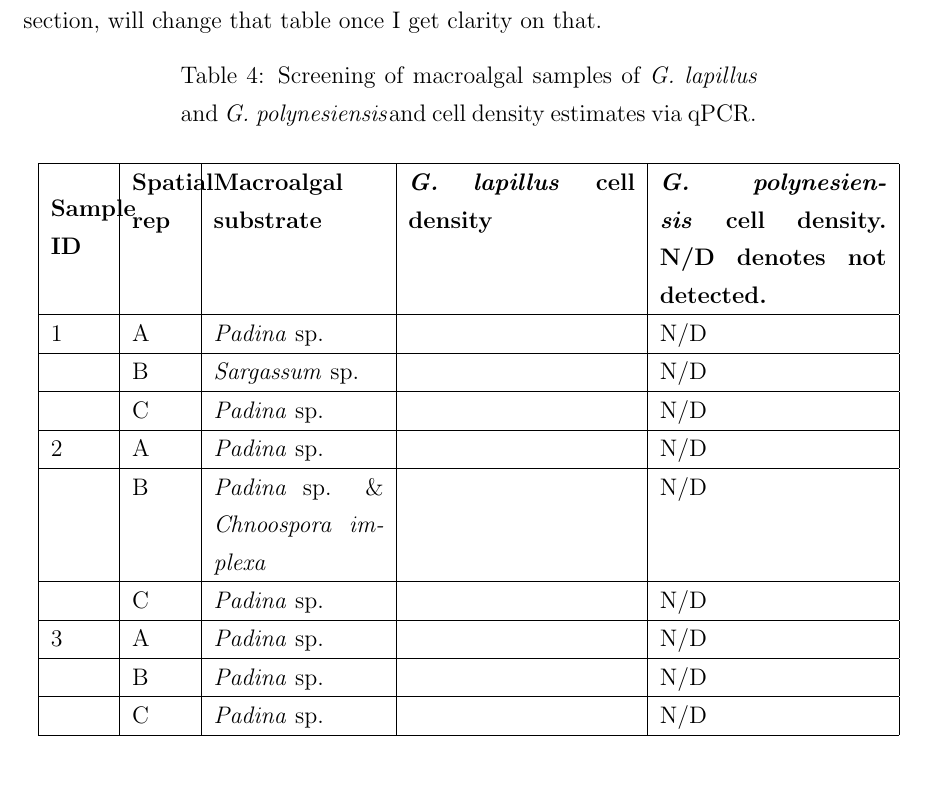
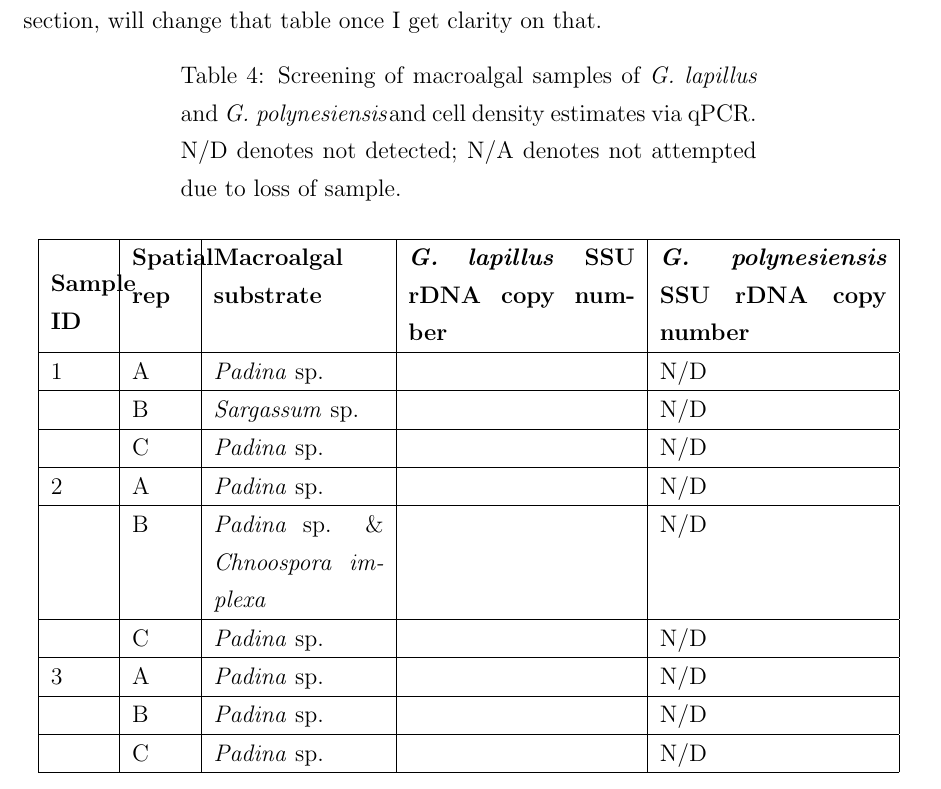
Before and after one commit to bubblegirl/review, a LaTeX document (Heron_qpcr-paper.tex): part of page 13 of 26, cut so that both start at the same text. Compiled offline with pdfLaTeX.

Commit message:
aug10 Big enviro table edit

```diff
--- a/Heron_qpcr-paper.tex
+++ b/Heron_qpcr-paper.tex
@@ -183,10 +183,10 @@ A total of 33 macroalgal sites around Heron Island were targeted, in tripplicate
 - not sure how to label Table ~\ref{tbl:MacroalgaeTable} biological rep section, will change that table once I get clarity on that.
 \FloatBarrier
 \begin{longtable}{ | p{1cm} | p{1cm} | p{3cm} | p{4cm} | p{4cm} | }
-\caption{Screening of macroalgal samples of \emph{G. lapillus} and \emph{G. polynesiensis}and cell density estimates via qPCR.}\\
+\caption{Screening of macroalgal samples of \emph{G. lapillus} and \emph{G. polynesiensis}and cell density estimates via qPCR. N/D denotes not detected; N/A denotes not attempted due to loss of sample.}\\
 \hline
 \label{tbl:MacroalgaeTable}
-\textbf{Sample ID}&\textbf{Spatial rep}&\textbf{Macroalgal substrate}&\textbf{\textit{G. lapillus} cell density}&\textbf{\textit{G. polynesiensis} cell density. N/D denotes not detected.}\\
+\textbf{Sample ID}&\textbf{Spatial rep}&\textbf{Macroalgal substrate}&\textbf{\textit{G. lapillus} SSU rDNA copy number}&\textbf{\textit{G. polynesiensis} SSU rDNA copy number }\\
 \hline
 1&A&\emph{Padina} sp.&&N/D\\
 \hline
```
